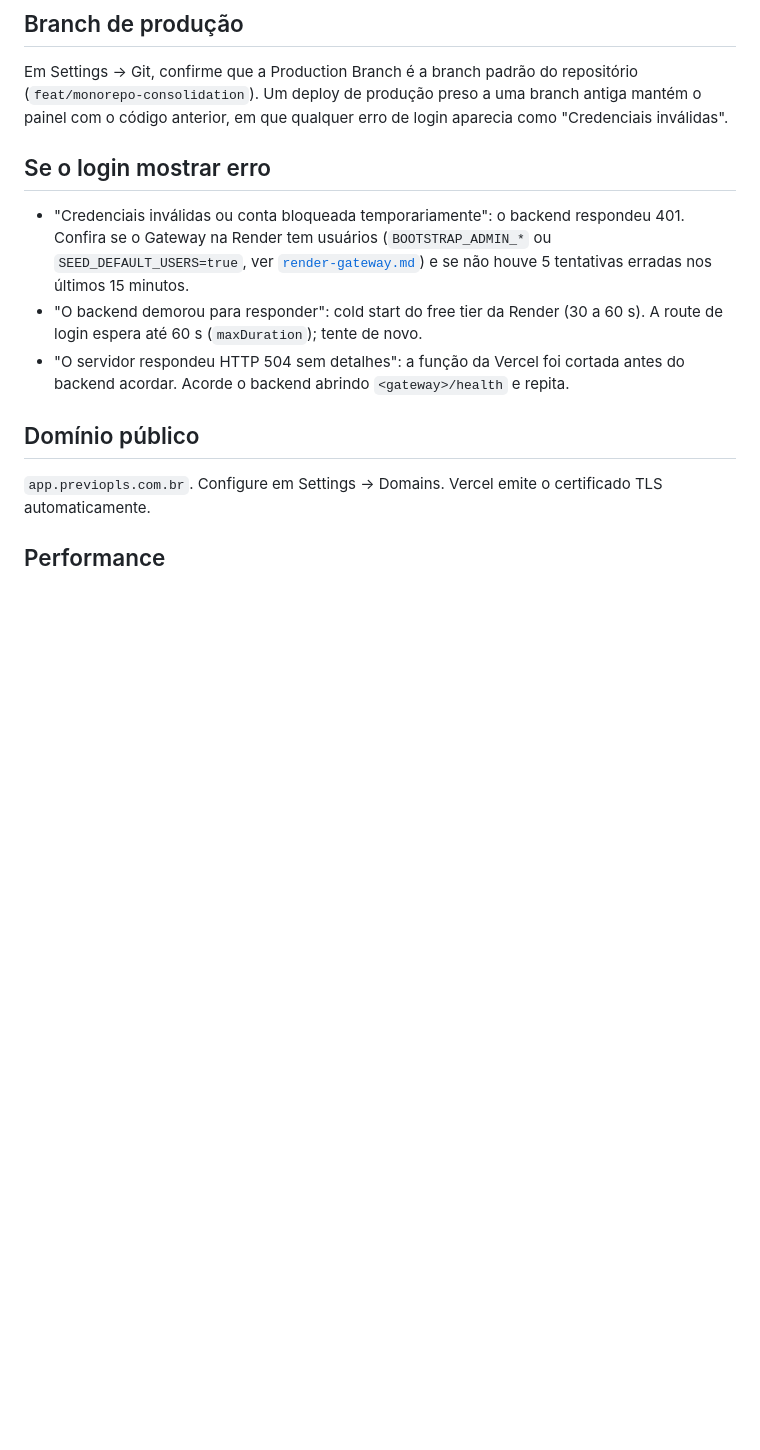
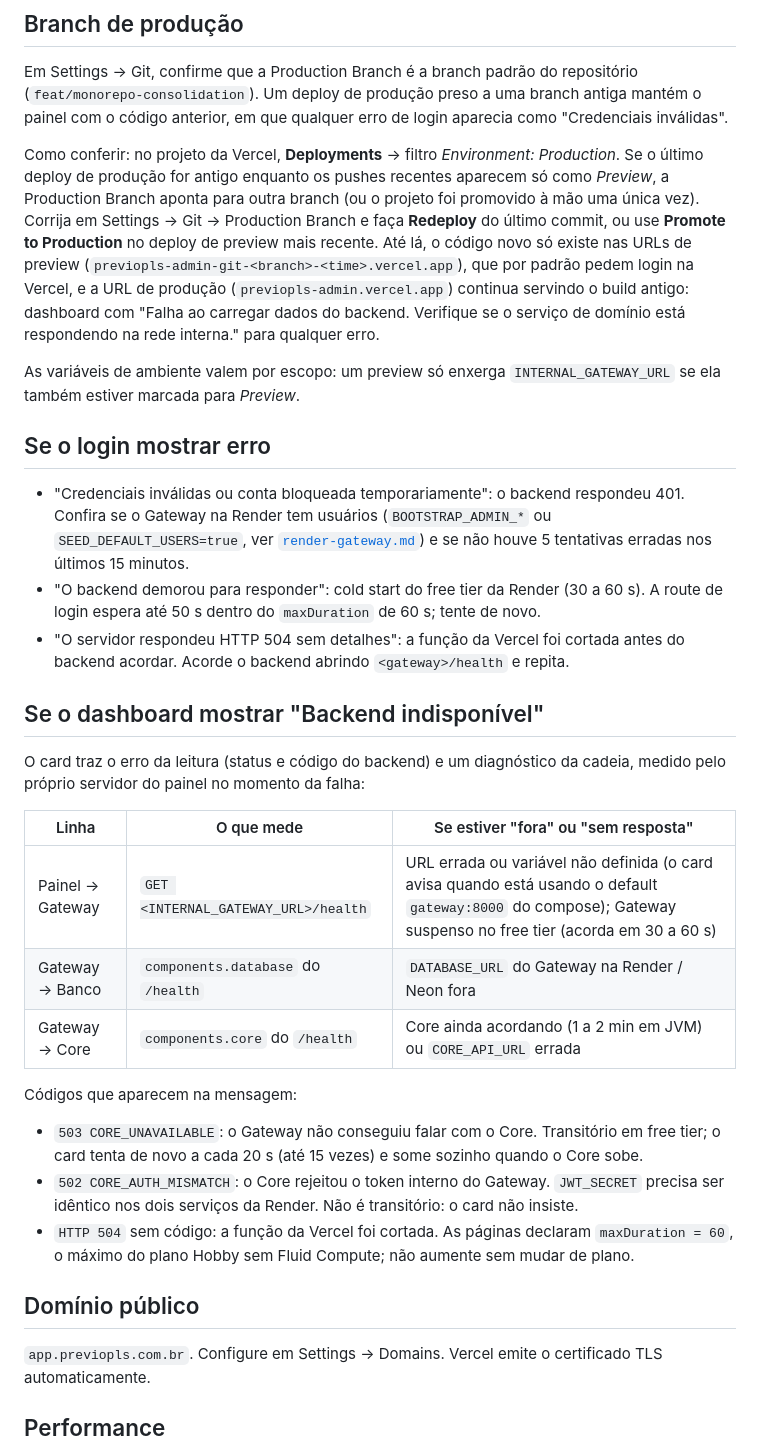
Before and after one commit to Lynnbrosa/previopls, a Markdown page: infra/deploy/vercel-admin-web.md, the part around the change. GitHub-like rendering; blank space fills up the shorter version.

Commit message:
docs(deploy): como conferir a Production Branch na Vercel e ler o card de diagnostico
O projeto da Vercel so tem um deploy de producao (25/05); todos os pushes
desde entao aparecem como Preview, entao previopls-admin.vercel.app serve o
build antigo (dashboard com "Falha ao carregar dados do backend..." para
qualquer erro). Documenta como ver isso em Deployments, como corrigir
(Production Branch -> feat/monorepo-consolidation e Redeploy, ou Promote to
Production) e que as variaveis valem por escopo.

Render: branch de deploy alinhada com a padrao do repositorio (estava "main"),
CORE_WARMUP_SECONDS, cold start do Core. Tabela de problemas comuns do compose
com as tres linhas do card (Core fora, CORE_AUTH_MISMATCH, gateway:8000 fora
do compose).

Co-Authored-By: Claude Fable 5.1 <noreply@anthropic.com>
Claude-Session: https://claude.ai/code/session_014rj3Q7mWX9vwv3GJ9u8mtn

```diff
--- a/infra/deploy/vercel-admin-web.md
+++ b/infra/deploy/vercel-admin-web.md
@@ -27,11 +27,31 @@ As variáveis precisam estar no escopo **Production** (e Preview, se quiser test
 
 Em Settings → Git, confirme que a Production Branch é a branch padrão do repositório (`feat/monorepo-consolidation`). Um deploy de produção preso a uma branch antiga mantém o painel com o código anterior, em que qualquer erro de login aparecia como "Credenciais inválidas".
 
+Como conferir: no projeto da Vercel, **Deployments** → filtro *Environment: Production*. Se o último deploy de produção for antigo enquanto os pushes recentes aparecem só como *Preview*, a Production Branch aponta para outra branch (ou o projeto foi promovido à mão uma única vez). Corrija em Settings → Git → Production Branch e faça **Redeploy** do último commit, ou use **Promote to Production** no deploy de preview mais recente. Até lá, o código novo só existe nas URLs de preview (`previopls-admin-git-<branch>-<time>.vercel.app`), que por padrão pedem login na Vercel, e a URL de produção (`previopls-admin.vercel.app`) continua servindo o build antigo: dashboard com "Falha ao carregar dados do backend. Verifique se o serviço de domínio está respondendo na rede interna." para qualquer erro.
+
+As variáveis de ambiente valem por escopo: um preview só enxerga `INTERNAL_GATEWAY_URL` se ela também estiver marcada para *Preview*.
+
 ## Se o login mostrar erro
 
 - "Credenciais inválidas ou conta bloqueada temporariamente": o backend respondeu 401. Confira se o Gateway na Render tem usuários (`BOOTSTRAP_ADMIN_*` ou `SEED_DEFAULT_USERS=true`, ver [`render-gateway.md`](render-gateway.md)) e se não houve 5 tentativas erradas nos últimos 15 minutos.
-- "O backend demorou para responder": cold start do free tier da Render (30 a 60 s). A route de login espera até 60 s (`maxDuration`); tente de novo.
+- "O backend demorou para responder": cold start do free tier da Render (30 a 60 s). A route de login espera até 50 s dentro do `maxDuration` de 60 s; tente de novo.
 - "O servidor respondeu HTTP 504 sem detalhes": a função da Vercel foi cortada antes do backend acordar. Acorde o backend abrindo `<gateway>/health` e repita.
+
+## Se o dashboard mostrar "Backend indisponível"
+
+O card traz o erro da leitura (status e código do backend) e um diagnóstico da cadeia, medido pelo próprio servidor do painel no momento da falha:
+
+| Linha | O que mede | Se estiver "fora" ou "sem resposta" |
+|---|---|---|
+| Painel → Gateway | `GET <INTERNAL_GATEWAY_URL>/health` | URL errada ou variável não definida (o card avisa quando está usando o default `gateway:8000` do compose); Gateway suspenso no free tier (acorda em 30 a 60 s) |
+| Gateway → Banco | `components.database` do `/health` | `DATABASE_URL` do Gateway na Render / Neon fora |
+| Gateway → Core | `components.core` do `/health` | Core ainda acordando (1 a 2 min em JVM) ou `CORE_API_URL` errada |
+
+Códigos que aparecem na mensagem:
+
+- `503 CORE_UNAVAILABLE`: o Gateway não conseguiu falar com o Core. Transitório em free tier; o card tenta de novo a cada 20 s (até 15 vezes) e some sozinho quando o Core sobe.
+- `502 CORE_AUTH_MISMATCH`: o Core rejeitou o token interno do Gateway. `JWT_SECRET` precisa ser idêntico nos dois serviços da Render. Não é transitório: o card não insiste.
+- `HTTP 504` sem código: a função da Vercel foi cortada. As páginas declaram `maxDuration = 60`, o máximo do plano Hobby sem Fluid Compute; não aumente sem mudar de plano.
 
 ## Domínio público
 
```
Also changed, not shown: infra/README.md (+3 -0 lines), infra/deploy/render-gateway.md (+4 -2 lines).
